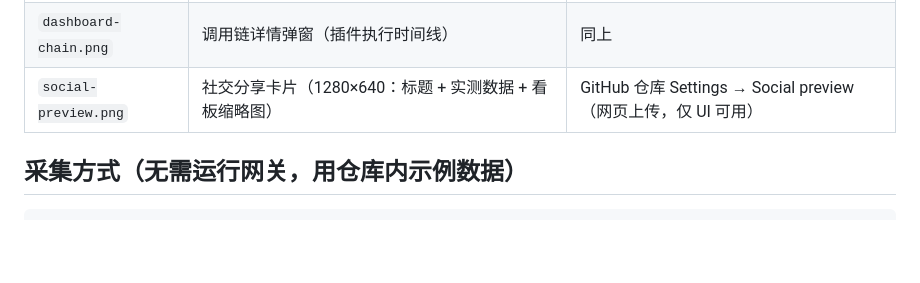
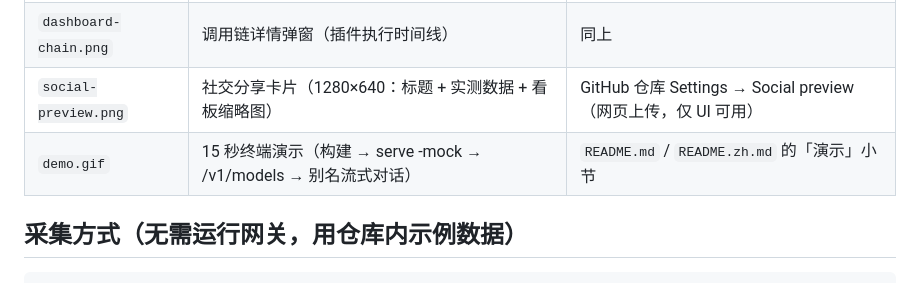
Before and after one commit to dezd-ai/ai-gateway-core, a Markdown page: docs/images/README.md, the part around the change. Drawn GitHub-style; blank space fills up the shorter version.

```diff
--- a/docs/images/README.md
+++ b/docs/images/README.md
@@ -9,6 +9,7 @@
 | `dashboard.png` | 观测台看板总览（汇总卡 + 成本图 + 审计表，含拦截 / failover / agent 标记） | `README.md`、`README.en.md` 的「演示」小节 |
 | `dashboard-chain.png` | 调用链详情弹窗（插件执行时间线） | 同上 |
 | `social-preview.png` | 社交分享卡片（1280×640：标题 + 实测数据 + 看板缩略图） | GitHub 仓库 Settings → Social preview（网页上传，仅 UI 可用） |
+| `demo.gif` | 15 秒终端演示（构建 → serve -mock → /v1/models → 别名流式对话） | `README.md` / `README.zh.md` 的「演示」小节 |
 
 ## 采集方式（无需运行网关，用仓库内示例数据）
 
```
Also changed, not shown: README.md (+4 -0 lines), README.zh.md (+4 -0 lines), docs/images/demo.gif (added), 1 other file.
